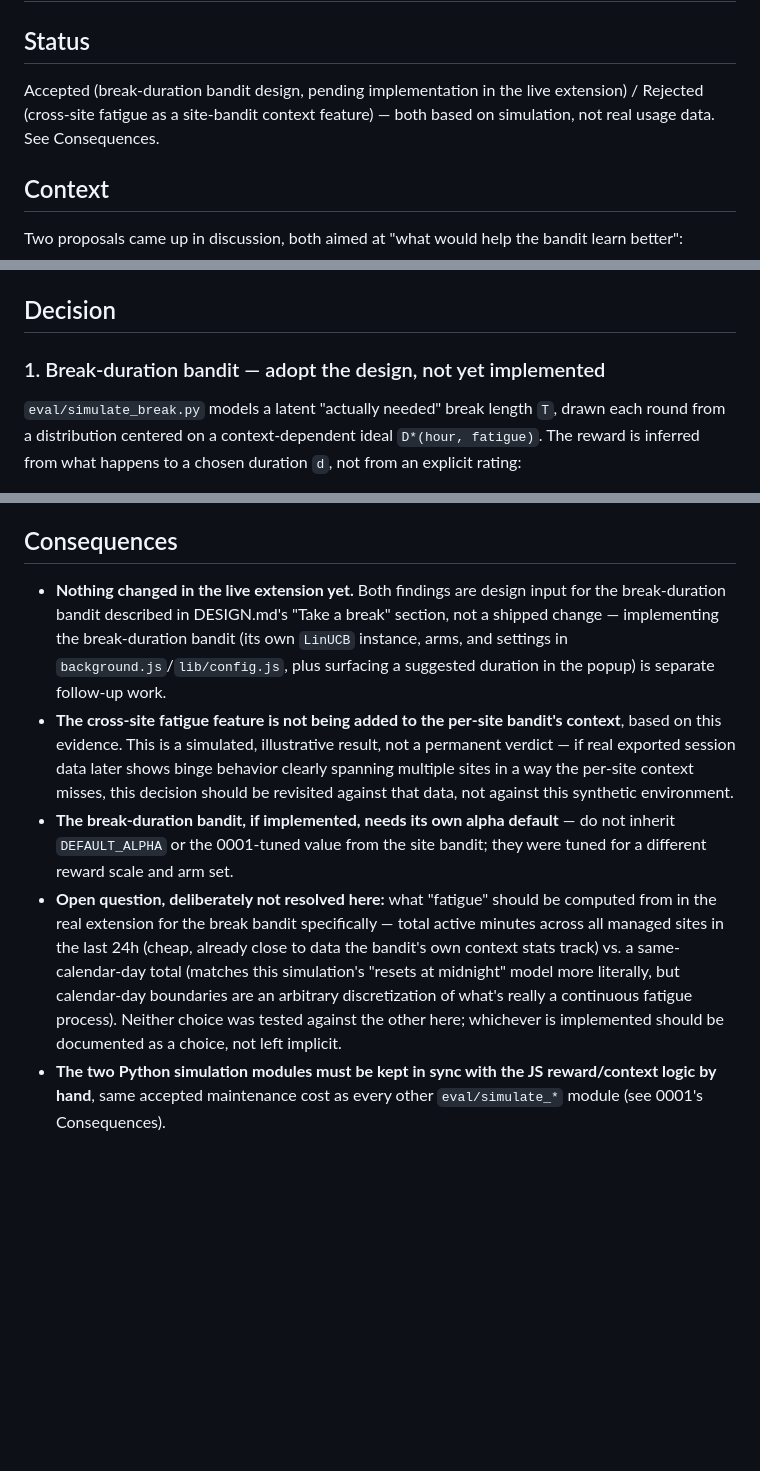
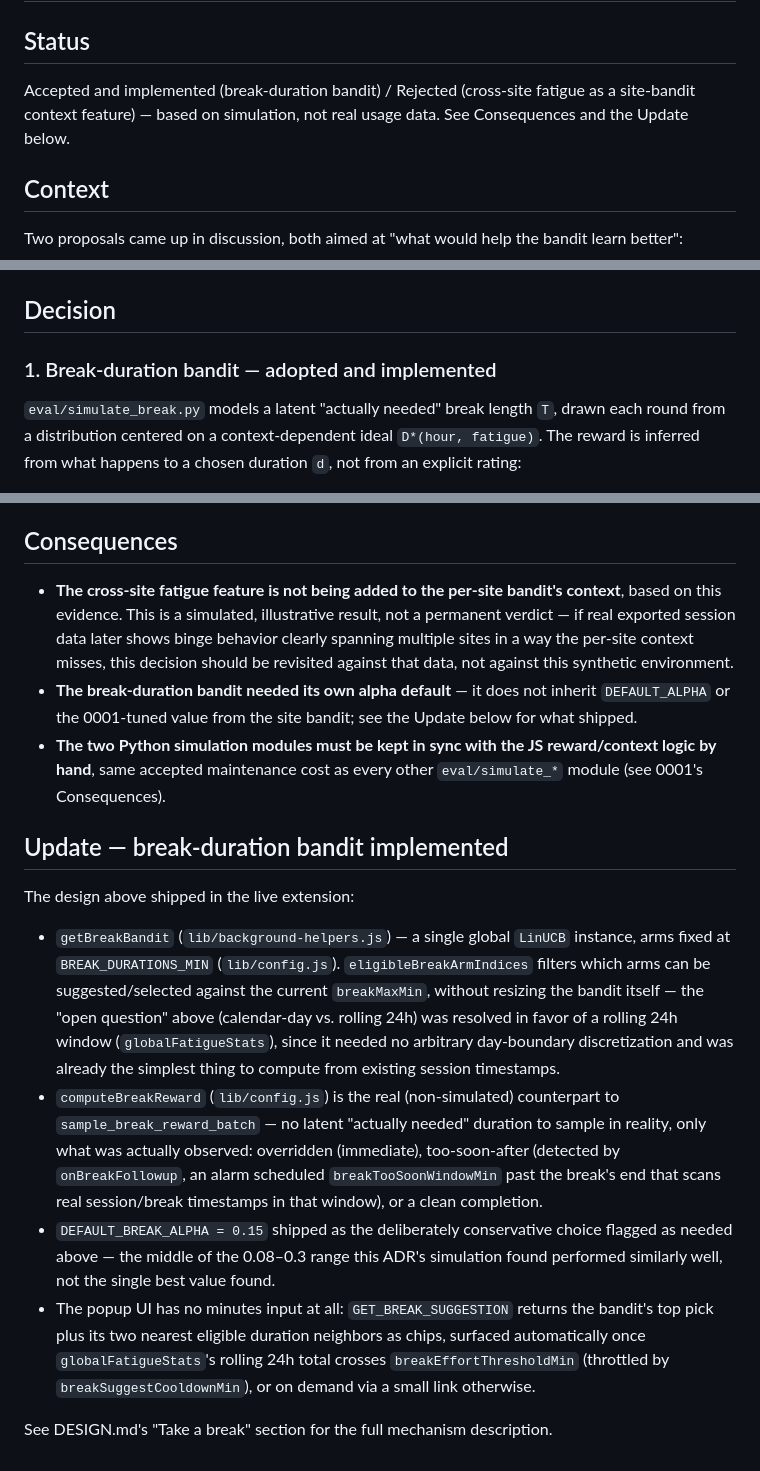
Before and after one commit to davidbian1/site-access-bandit, a Markdown page: docs/adr/0003-break-duration-bandit-and-fatigue-feature.md, 3 parts joined by grey strips. Drawn GitHub-style; blank space fills up the shorter version.

```diff
--- a/docs/adr/0003-break-duration-bandit-and-fatigue-feature.md
+++ b/docs/adr/0003-break-duration-bandit-and-fatigue-feature.md
@@ -2,9 +2,9 @@
 
 ## Status
 
-Accepted (break-duration bandit design, pending implementation in the live
-extension) / Rejected (cross-site fatigue as a site-bandit context feature)
-— both based on simulation, not real usage data. See Consequences.
+Accepted and implemented (break-duration bandit) / Rejected (cross-site
+fatigue as a site-bandit context feature) — based on simulation, not real
+usage data. See Consequences and the Update below.
 
 ## Context
 
@@ -31,7 +31,7 @@ module.
 
 ## Decision
 
-### 1. Break-duration bandit — adopt the design, not yet implemented
+### 1. Break-duration bandit — adopted and implemented
 
 `eval/simulate_break.py` models a latent "actually needed" break length
 `T`, drawn each round from a distribution centered on a context-dependent
@@ -120,31 +120,48 @@ at this data volume.
 
 ## Consequences
 
-- **Nothing changed in the live extension yet.** Both findings are
-  design input for the break-duration bandit described in DESIGN.md's
-  "Take a break" section, not a shipped change — implementing the
-  break-duration bandit (its own `LinUCB` instance, arms, and settings in
-  `background.js`/`lib/config.js`, plus surfacing a suggested duration in
-  the popup) is separate follow-up work.
 - **The cross-site fatigue feature is not being added to the per-site
   bandit's context**, based on this evidence. This is a simulated,
   illustrative result, not a permanent verdict — if real exported session
   data later shows binge behavior clearly spanning multiple sites in a way
   the per-site context misses, this decision should be revisited against
   that data, not against this synthetic environment.
-- **The break-duration bandit, if implemented, needs its own alpha
-  default** — do not inherit `DEFAULT_ALPHA` or the 0001-tuned value from
-  the site bandit; they were tuned for a different reward scale and arm
-  set.
-- **Open question, deliberately not resolved here:** what "fatigue" should
-  be computed from in the real extension for the break bandit specifically
-  — total active minutes across all managed sites in the last 24h (cheap,
-  already close to data the bandit's own context stats track) vs. a
-  same-calendar-day total (matches this simulation's "resets at midnight"
-  model more literally, but calendar-day boundaries are an arbitrary
-  discretization of what's really a continuous fatigue process). Neither
-  choice was tested against the other here; whichever is implemented
-  should be documented as a choice, not left implicit.
+- **The break-duration bandit needed its own alpha default** — it does
+  not inherit `DEFAULT_ALPHA` or the 0001-tuned value from the site
+  bandit; see the Update below for what shipped.
 - **The two Python simulation modules must be kept in sync with the JS
   reward/context logic by hand**, same accepted maintenance cost as every
   other `eval/simulate_*` module (see 0001's Consequences).
+
+## Update — break-duration bandit implemented
+
+The design above shipped in the live extension:
+
+- `getBreakBandit` (`lib/background-helpers.js`) — a single global
+  `LinUCB` instance, arms fixed at `BREAK_DURATIONS_MIN`
+  (`lib/config.js`). `eligibleBreakArmIndices` filters which arms can be
+  suggested/selected against the current `breakMaxMin`, without resizing
+  the bandit itself — the "open question" above (calendar-day vs. rolling
+  24h) was resolved in favor of a rolling 24h window
+  (`globalFatigueStats`), since it needed no arbitrary day-boundary
+  discretization and was already the simplest thing to compute from
+  existing session timestamps.
+- `computeBreakReward` (`lib/config.js`) is the real (non-simulated)
+  counterpart to `sample_break_reward_batch` — no latent "actually
+  needed" duration to sample in reality, only what was actually observed:
+  overridden (immediate), too-soon-after (detected by
+  `onBreakFollowup`, an alarm scheduled `breakTooSoonWindowMin` past the
+  break's end that scans real session/break timestamps in that window),
+  or a clean completion.
+- `DEFAULT_BREAK_ALPHA = 0.15` shipped as the deliberately conservative
+  choice flagged as needed above — the middle of the 0.08–0.3 range this
+  ADR's simulation found performed similarly well, not the single best
+  value found.
+- The popup UI has no minutes input at all: `GET_BREAK_SUGGESTION`
+  returns the bandit's top pick plus its two nearest eligible duration
+  neighbors as chips, surfaced automatically once
+  `globalFatigueStats`'s rolling 24h total crosses
+  `breakEffortThresholdMin` (throttled by `breakSuggestCooldownMin`), or
+  on demand via a small link otherwise.
+
+See DESIGN.md's "Take a break" section for the full mechanism description.
```
Also changed, not shown: DESIGN.md (+79 -36 lines).
